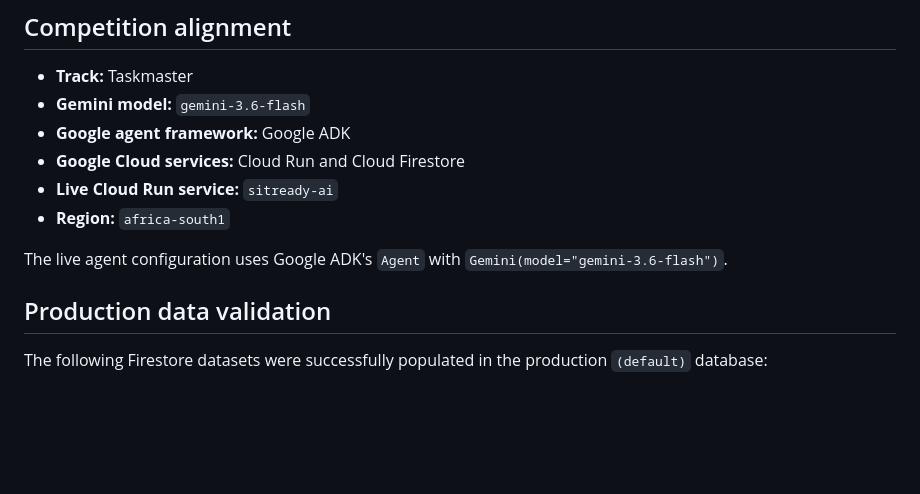
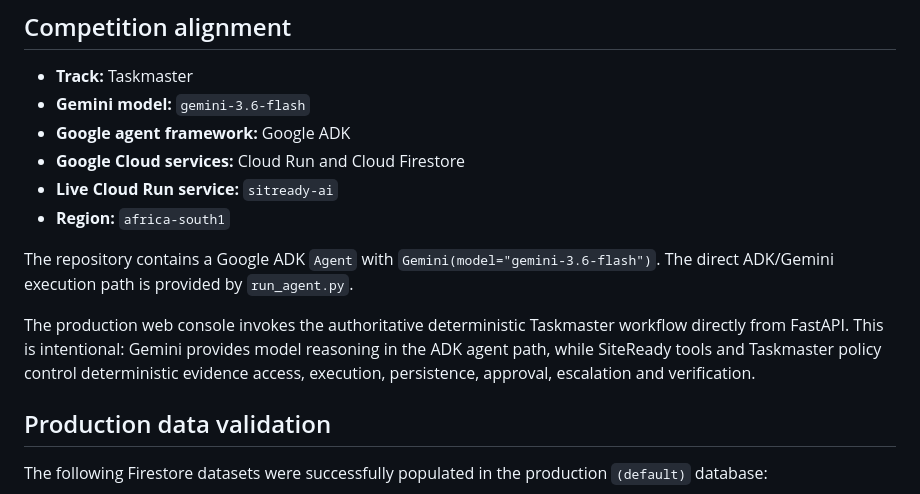
Before and after one commit to GregoryRicardo/sitready-ai, a Markdown page: docs/HACKATHON_VALIDATION.md, the part around one of its changes. GitHub-like rendering; blank space fills up the shorter version.

```diff
--- a/docs/HACKATHON_VALIDATION.md
+++ b/docs/HACKATHON_VALIDATION.md
@@ -13,7 +13,9 @@ This document records the end-to-end validation completed for the All Things Age
 - **Live Cloud Run service:** `sitready-ai`
 - **Region:** `africa-south1`
 
-The live agent configuration uses Google ADK's `Agent` with `Gemini(model="gemini-3.6-flash")`.
+The repository contains a Google ADK `Agent` with `Gemini(model="gemini-3.6-flash")`. The direct ADK/Gemini execution path is provided by `run_agent.py`.
+
+The production web console invokes the authoritative deterministic Taskmaster workflow directly from FastAPI. This is intentional: Gemini provides model reasoning in the ADK agent path, while SiteReady tools and Taskmaster policy control deterministic evidence access, execution, persistence, approval, escalation and verification.
 
 ## Production data validation
 
```
Also changed, not shown: other parts of docs/HACKATHON_VALIDATION.md (+42 -4 lines).
